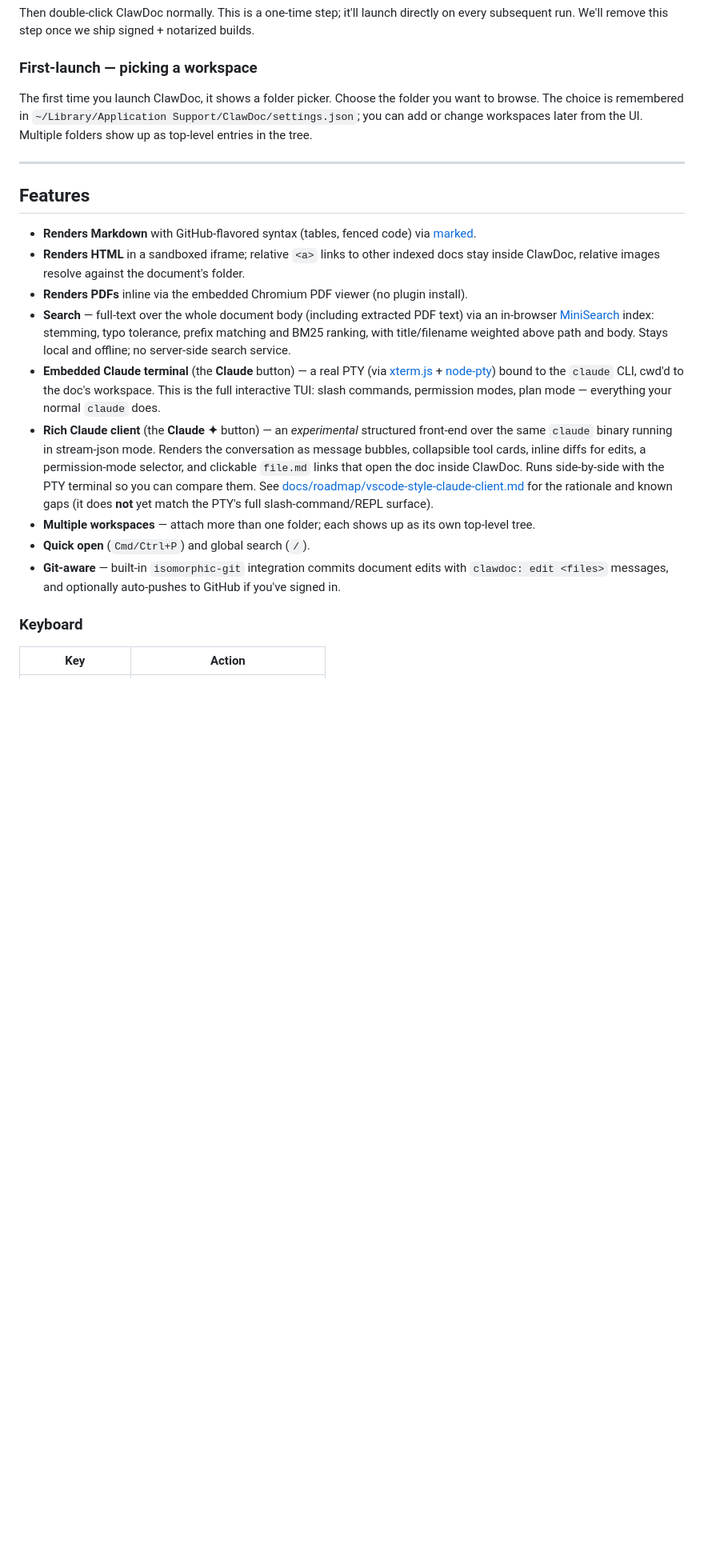
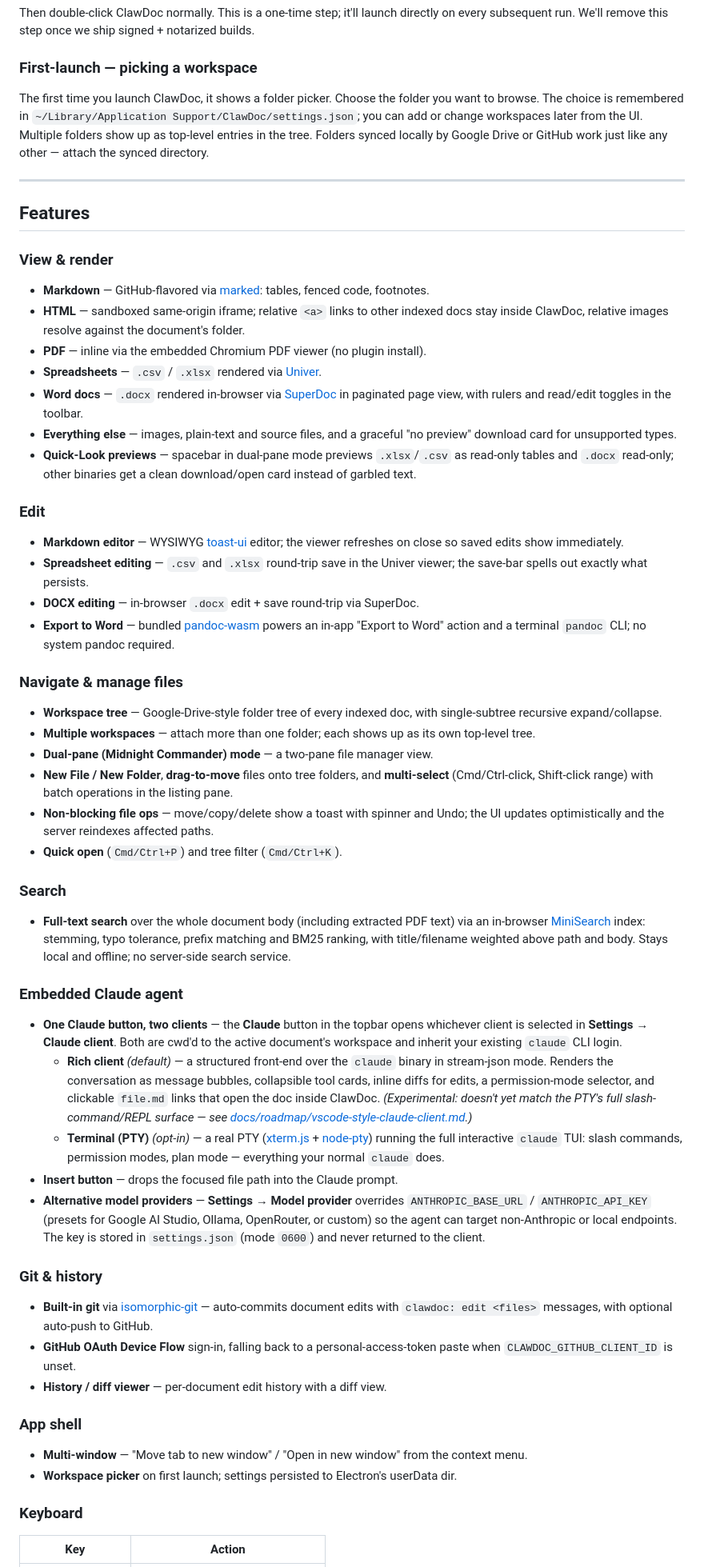
Before and after one commit to ntelioai/ClawDoc, a Markdown page: README.md, the part around one of its changes. Shown at 80% size. Rendered like a GitHub page; blank space fills up the shorter version.

Commit message:
docs: enhance README with detailed description and feature highlights

```diff
--- a/README.md
+++ b/README.md
@@ -31,21 +35,60 @@ Then double-click ClawDoc normally. This is a one-time step; it'll launch direct
 
 ### First-launch — picking a workspace
 
-The first time you launch ClawDoc, it shows a folder picker. Choose the folder you want to browse. The choice is remembered in `~/Library/Application Support/ClawDoc/settings.json`; you can add or change workspaces later from the UI. Multiple folders show up as top-level entries in the tree.
+The first time you launch ClawDoc, it shows a folder picker. Choose the folder you want to browse. The choice is remembered in `~/Library/Application Support/ClawDoc/settings.json`; you can add or change workspaces later from the UI. Multiple folders show up as top-level entries in the tree. Folders synced locally by Google Drive or GitHub work just like any other — attach the synced directory.
 
 ---
 
 ## Features
 
-- **Renders Markdown** with GitHub-flavored syntax (tables, fenced code) via [marked](https://marked.js.org/).
-- **Renders HTML** in a sandboxed iframe; relative `<a>` links to other indexed docs stay inside ClawDoc, relative images resolve against the document's folder.
-- **Renders PDFs** inline via the embedded Chromium PDF viewer (no plugin install).
-- **Search** — full-text over the whole document body (including extracted PDF text) via an in-browser [MiniSearch](https://github.com/lucaong/minisearch) index: stemming, typo tolerance, prefix matching and BM25 ranking, with title/filename weighted above path and body. Stays local and offline; no server-side search service.
-- **Embedded Claude terminal** (the **Claude** button) — a real PTY (via [xterm.js](https://xtermjs.org/) + [node-pty](https://github.com/microsoft/node-pty)) bound to the `claude` CLI, cwd'd to the doc's workspace. This is the full interactive TUI: slash commands, permission modes, plan mode — everything your normal `claude` does.
-- **Rich Claude client** (the **Claude ✦** button) — an *experimental* structured front-end over the same `claude` binary running in stream-json mode. Renders the conversation as message bubbles, collapsible tool cards, inline diffs for edits, a permission-mode selector, and clickable `file.md` links that open the doc inside ClawDoc. Runs side-by-side with the PTY terminal so you can compare them. See [docs/roadmap/vscode-style-claude-client.md](docs/roadmap/vscode-style-claude-client.md) for the rationale and known gaps (it does **not** yet match the PTY's full slash-command/REPL surface).
+### View & render
+
+- **Markdown** — GitHub-flavored via [marked](https://marked.js.org/): tables, fenced code, footnotes.
+- **HTML** — sandboxed same-origin iframe; relative `<a>` links to other indexed docs stay inside ClawDoc, relative images resolve against the document's folder.
+- **PDF** — inline via the embedded Chromium PDF viewer (no plugin install).
+- **Spreadsheets** — `.csv` / `.xlsx` rendered via [Univer](https://univer.ai/).
+- **Word docs** — `.docx` rendered in-browser via [SuperDoc](https://superdoc.dev/) in paginated page view, with rulers and read/edit toggles in the toolbar.
+- **Everything else** — images, plain-text and source files, and a graceful "no preview" download card for unsupported types.
+- **Quick-Look previews** — spacebar in dual-pane mode previews `.xlsx`/`.csv` as read-only tables and `.docx` read-only; other binaries get a clean download/open card instead of garbled text.
+
+### Edit
+
+- **Markdown editor** — WYSIWYG [toast-ui](https://ui.toast.com/tui-editor) editor; the viewer refreshes on close so saved edits show immediately.
+- **Spreadsheet editing** — `.csv` and `.xlsx` round-trip save in the Univer viewer; the save-bar spells out exactly what persists.
+- **DOCX editing** — in-browser `.docx` edit + save round-trip via SuperDoc.
+- **Export to Word** — bundled [pandoc-wasm](https://github.com/tweag/pandoc-wasm) powers an in-app "Export to Word" action and a terminal `pandoc` CLI; no system pandoc required.
+
+### Navigate & manage files
+
+- **Workspace tree** — Google-Drive-style folder tree of every indexed doc, with single-subtree recursive expand/collapse.
 - **Multiple workspaces** — attach more than one folder; each shows up as its own top-level tree.
-- **Quick open** (`Cmd/Ctrl+P`) and global search (`/`).
-- **Git-aware** — built-in `isomorphic-git` integration commits document edits with `clawdoc: edit <files>` messages, and optionally auto-pushes to GitHub if you've signed in.
+- **Dual-pane (Midnight Commander) mode** — a two-pane file manager view.
+- **New File / New Folder**, **drag-to-move** files onto tree folders, and **multi-select** (Cmd/Ctrl-click, Shift-click range) with batch operations in the listing pane.
+- **Non-blocking file ops** — move/copy/delete show a toast with spinner and Undo; the UI updates optimistically and the server reindexes affected paths.
+- **Quick open** (`Cmd/Ctrl+P`) and tree filter (`Cmd/Ctrl+K`).
+
+### Search
+
+- **Full-text search** over the whole document body (including extracted PDF text) via an in-browser [MiniSearch](https://github.com/lucaong/minisearch) index: stemming, typo tolerance, prefix matching and BM25 ranking, with title/filename weighted above path and body. Stays local and offline; no server-side search service.
+
+### Embedded Claude agent
+
+- **One Claude button, two clients** — the **Claude** button in the topbar opens whichever client is selected in **Settings → Claude client**. Both are cwd'd to the active document's workspace and inherit your existing `claude` CLI login.
+  - **Rich client** *(default)* — a structured front-end over the `claude` binary in stream-json mode. Renders the conversation as message bubbles, collapsible tool cards, inline diffs for edits, a permission-mode selector, and clickable `file.md` links that open the doc inside ClawDoc. *(Experimental: doesn't yet match the PTY's full slash-command/REPL surface — see [docs/roadmap/vscode-style-claude-client.md](docs/roadmap/vscode-style-claude-client.md).)*
+  - **Terminal (PTY)** *(opt-in)* — a real PTY ([xterm.js](https://xtermjs.org/) + [node-pty](https://github.com/microsoft/node-pty)) running the full interactive `claude` TUI: slash commands, permission modes, plan mode — everything your normal `claude` does.
+- **Insert button** — drops the focused file path into the Claude prompt.
+- **Alternative model providers** — **Settings → Model provider** overrides `ANTHROPIC_BASE_URL` / `ANTHROPIC_API_KEY` (presets for Google AI Studio, Ollama, OpenRouter, or custom) so the agent can target non-Anthropic or local endpoints. The key is stored in `settings.json` (mode `0600`) and never returned to the client.
+
+### Git & history
+
+- **Built-in git** via [isomorphic-git](https://isomorphic-git.org/) — auto-commits document edits with `clawdoc: edit <files>` messages, with optional auto-push to GitHub.
+- **GitHub OAuth Device Flow** sign-in, falling back to a personal-access-token paste when `CLAWDOC_GITHUB_CLIENT_ID` is unset.
+- **History / diff viewer** — per-document edit history with a diff view.
+
+### App shell
+
+- **Multi-window** — "Move tab to new window" / "Open in new window" from the context menu.
+- **Workspace picker** on first launch; settings persisted to Electron's userData dir.
 
 ### Keyboard
 
```
Also changed, not shown: other parts of README.md (+16 -9 lines).
